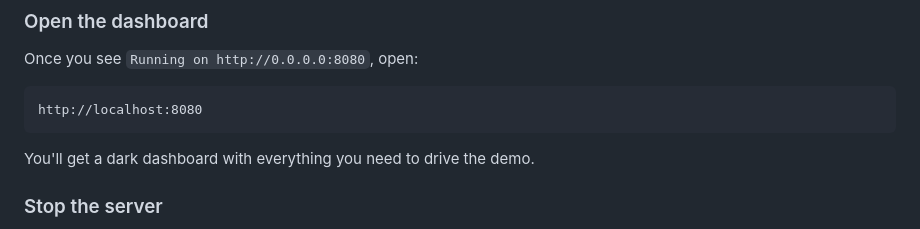
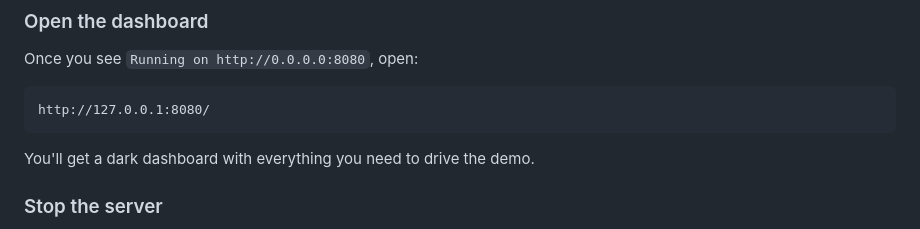
Before and after one commit to T786-eng/UPI_Without_Internet-main, a Markdown page: README.md, the part around the change. Drawn GitHub-style.

````diff
--- a/README.md
+++ b/README.md
@@ -53,7 +53,7 @@ The first run creates a local SQLite database (`upimesh.db`) and seeds 4 demo ac
 Once you see `Running on http://0.0.0.0:8080`, open:
 
 ```
-http://localhost:8080
+http://127.0.0.1:8080/
 ```
 
 You'll get a dark dashboard with everything you need to drive the demo.
````
